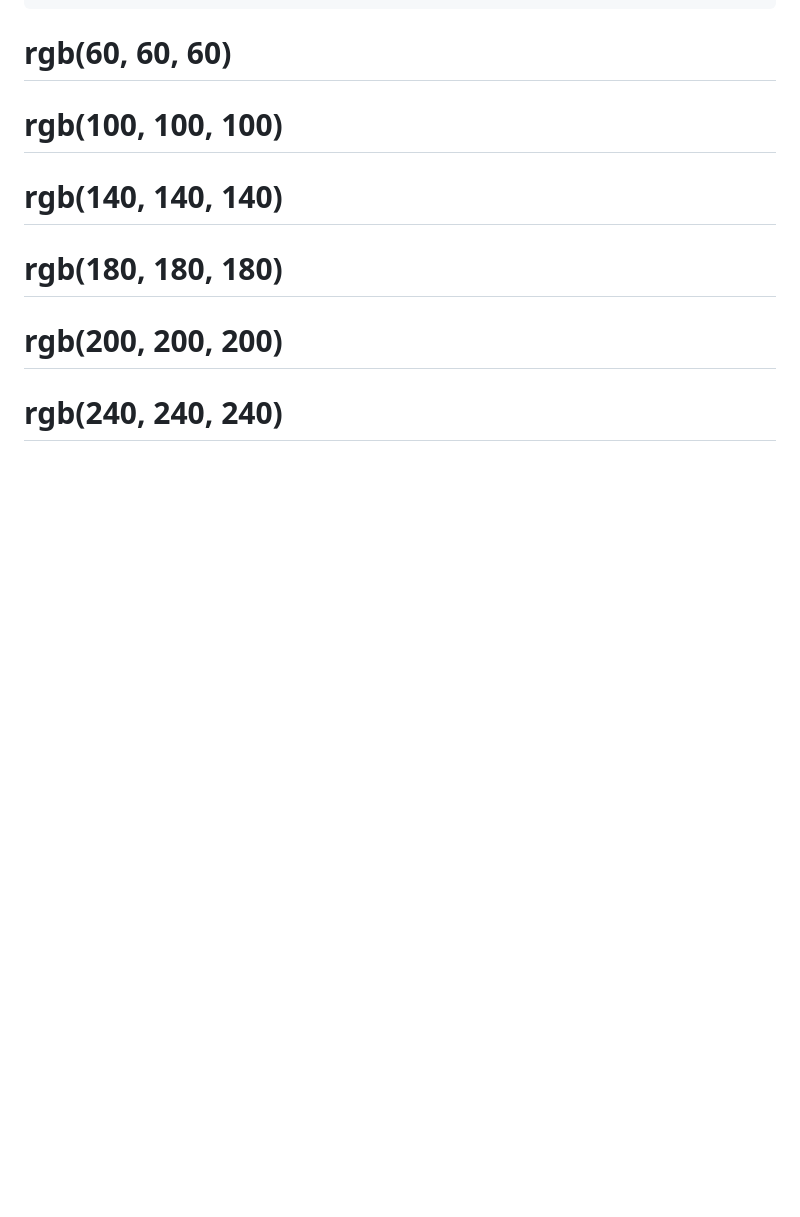
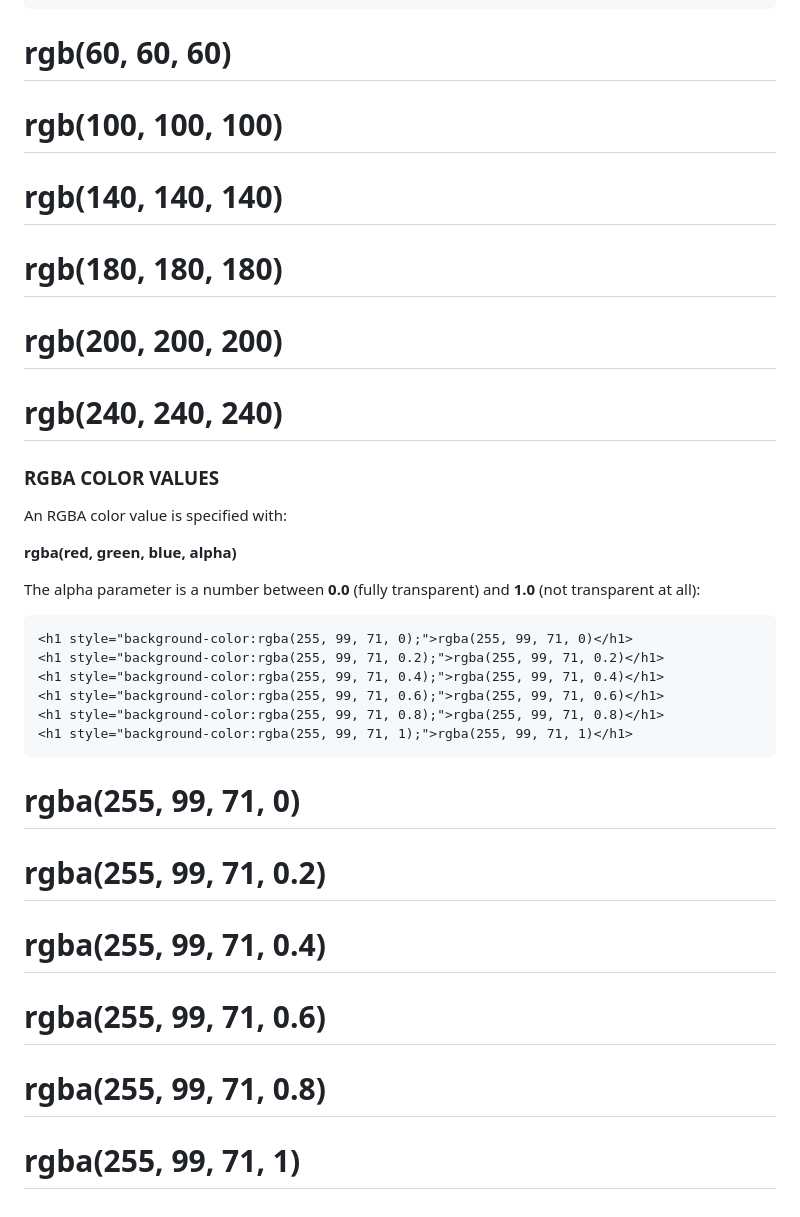
Before and after one commit to Luannadc/html-css-js-Notes, a Markdown page: Html.md/Html-introduction.md, the part around one of its changes. Drawn GitHub-style; blank space fills up the shorter version.

Commit message:
rgba color values

````diff
--- a/Html.md/Html-introduction.md
+++ b/Html.md/Html-introduction.md
@@ -423,3 +423,25 @@ Shades of gray are often defined using equal values for all three parameters:
 <h1 style="background-color:rgb(180, 180, 180);">rgb(180, 180, 180)</h1>
 <h1 style="background-color:rgb(200, 200, 200);">rgb(200, 200, 200)</h1>
 <h1 style="background-color:rgb(240, 240, 240);">rgb(240, 240, 240)</h1>
+
+### RGBA COLOR VALUES
+An RGBA color value is specified with:
+
+**rgba(red, green, blue, alpha)**
+
+The alpha parameter is a number between **0.0** (fully transparent) and **1.0** (not transparent at all):<br>
+```
+<h1 style="background-color:rgba(255, 99, 71, 0);">rgba(255, 99, 71, 0)</h1>
+<h1 style="background-color:rgba(255, 99, 71, 0.2);">rgba(255, 99, 71, 0.2)</h1>
+<h1 style="background-color:rgba(255, 99, 71, 0.4);">rgba(255, 99, 71, 0.4)</h1>
+<h1 style="background-color:rgba(255, 99, 71, 0.6);">rgba(255, 99, 71, 0.6)</h1>
+<h1 style="background-color:rgba(255, 99, 71, 0.8);">rgba(255, 99, 71, 0.8)</h1>
+<h1 style="background-color:rgba(255, 99, 71, 1);">rgba(255, 99, 71, 1)</h1>
+```
+
+<h1 style="background-color:rgba(255, 99, 71, 0);">rgba(255, 99, 71, 0)</h1>
+<h1 style="background-color:rgba(255, 99, 71, 0.2);">rgba(255, 99, 71, 0.2)</h1>
+<h1 style="background-color:rgba(255, 99, 71, 0.4);">rgba(255, 99, 71, 0.4)</h1>
+<h1 style="background-color:rgba(255, 99, 71, 0.6);">rgba(255, 99, 71, 0.6)</h1>
+<h1 style="background-color:rgba(255, 99, 71, 0.8);">rgba(255, 99, 71, 0.8)</h1>
+<h1 style="background-color:rgba(255, 99, 71, 1);">rgba(255, 99, 71, 1)</h1>
````
Also changed, not shown: other parts of Html.md/Html-introduction.md (+6 -6 lines).
